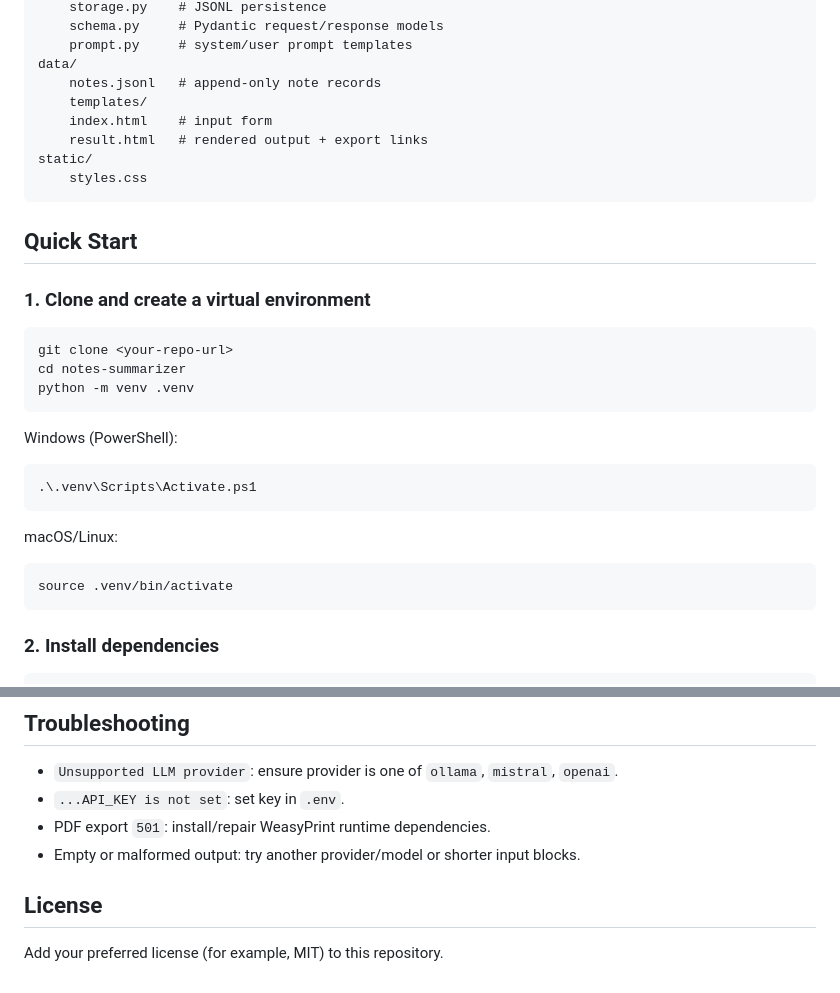
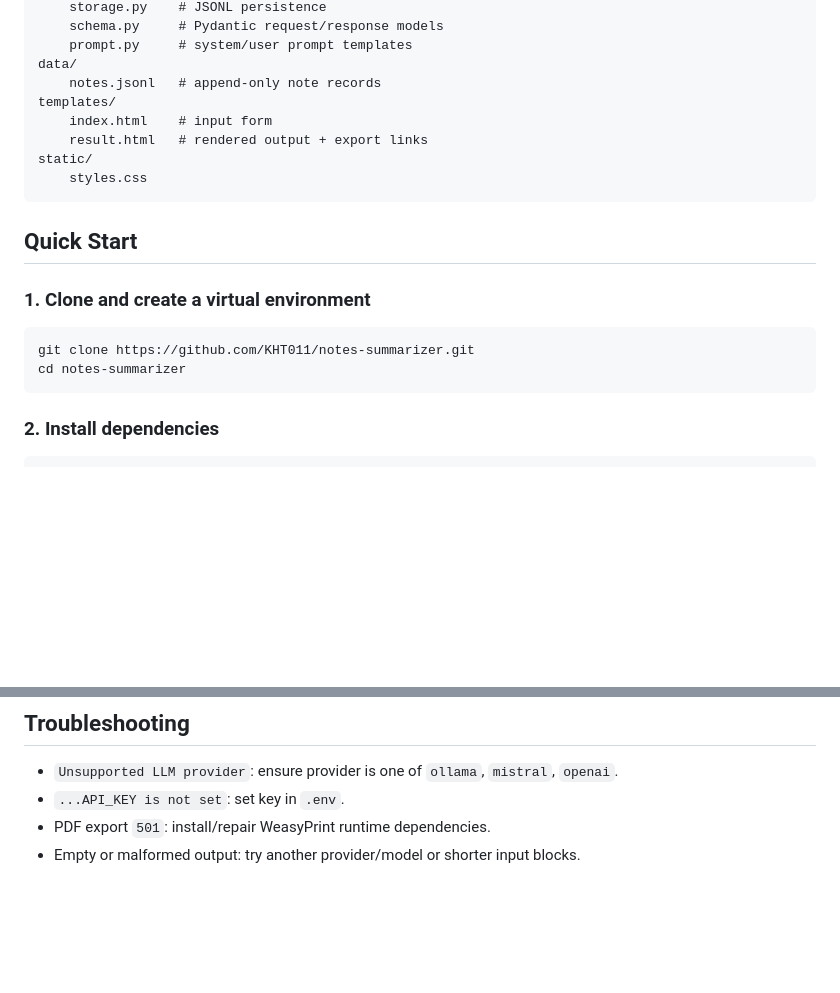
Before and after one commit to KHT011/notes-summarizer, a Markdown page: README.md, 2 parts joined by grey strips. Drawn GitHub-style; blank space fills up the shorter version.

````diff
--- a/README.md
+++ b/README.md
@@ -55,7 +55,7 @@ app/
 	prompt.py     # system/user prompt templates
 data/
 	notes.jsonl   # append-only note records
-	templates/
+templates/
 	index.html    # input form
 	result.html   # rendered output + export links
 static/
@@ -67,22 +67,10 @@ static/
 ### 1. Clone and create a virtual environment
 
 ```bash
-git clone <your-repo-url>
+git clone https://github.com/KHT011/notes-summarizer.git
 cd notes-summarizer
-python -m venv .venv
 ```
 
-Windows (PowerShell):
-
-```powershell
-.\.venv\Scripts\Activate.ps1
-```
-
-macOS/Linux:
-
-```bash
-source .venv/bin/activate
-```
 
 ### 2. Install dependencies
 
@@ -212,7 +200,3 @@ Each stored note includes:
 - `...API_KEY is not set`: set key in `.env`.
 - PDF export `501`: install/repair WeasyPrint runtime dependencies.
 - Empty or malformed output: try another provider/model or shorter input blocks.
-
-## License
-
-Add your preferred license (for example, MIT) to this repository.
````
